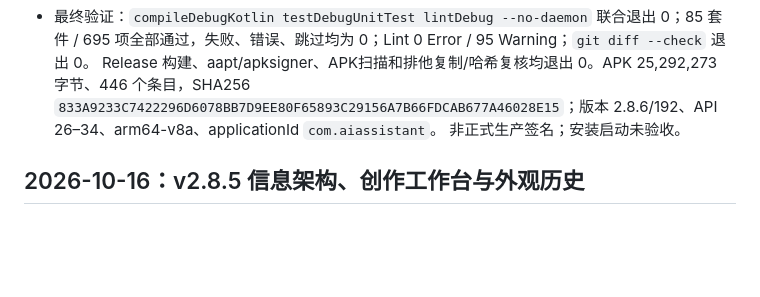
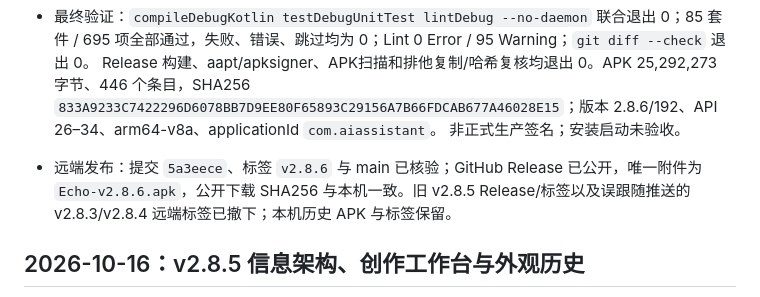
Before and after one commit to zhuqichen505-design/chat-Echo, a Markdown page: UPDATE_LOG.md, the part around the change. GitHub-like rendering; blank space fills up the shorter version.

Commit message:
docs: 记录 Echo 2.8.6 远端发布核验

```diff
--- a/UPDATE_LOG.md
+++ b/UPDATE_LOG.md
@@ -15,6 +15,8 @@
 - 本轮改动均来自当前仓库，无旧目录同步；保留既有未跟踪图片和浏览器目录。最终验证、签名、APK 与远端结果见最新发布说明及本次工作流记录；无设备和真实第三方模型验收。
 
 - 最终验证：`compileDebugKotlin testDebugUnitTest lintDebug --no-daemon` 联合退出 0；85 套件 / 695 项全部通过，失败、错误、跳过均为 0；Lint 0 Error / 95 Warning；`git diff --check` 退出 0。 Release 构建、aapt/apksigner、APK扫描和排他复制/哈希复核均退出 0。APK 25,292,273 字节、446 个条目，SHA256 `833A9233C7422296D6078BB7D9EE80F65893C29156A7B66FDCAB677A46028E15`；版本 2.8.6/192、API 26–34、arm64-v8a、applicationId `com.aiassistant`。 非正式生产签名；安装启动未验收。
+
+- 远端发布：提交 `5a3eece`、标签 `v2.8.6` 与 main 已核验；GitHub Release 已公开，唯一附件为 `Echo-v2.8.6.apk`，公开下载 SHA256 与本机一致。旧 v2.8.5 Release/标签以及误跟随推送的 v2.8.3/v2.8.4 远端标签已撤下；本机历史 APK 与标签保留。
 
 ## 2026-10-16：v2.8.5 信息架构、创作工作台与外观历史
 
```
Also changed, not shown: WORKFLOW_GUIDELINES.md (+1 -0 lines), release-notes/latest.md (+1 -1 lines).
